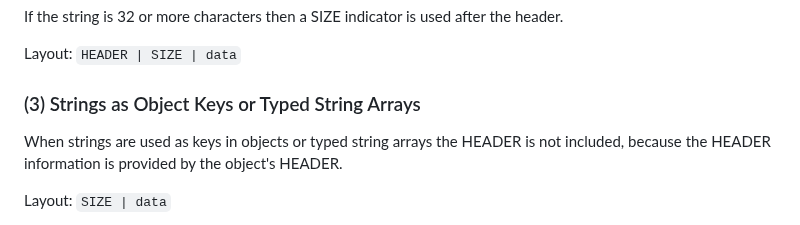
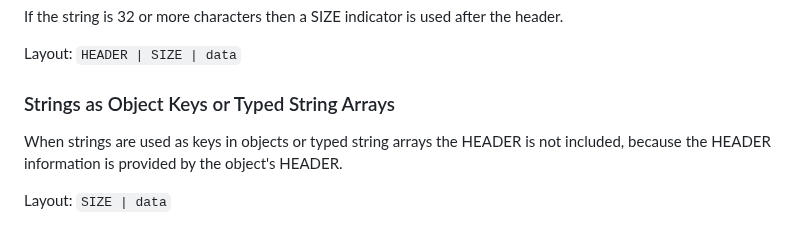
Before and after one commit to beve-org/beve, a Markdown page: README.md, the part around the change. Drawn GitHub-style.

```diff
--- a/README.md
+++ b/README.md
@@ -168,7 +168,7 @@ If the string is 32 or more characters then a SIZE indicator is used after the h
 
 Layout: `HEADER | SIZE | data`
 
-### (3) Strings as Object Keys or Typed String Arrays
+### Strings as Object Keys or Typed String Arrays
 
 When strings are used as keys in objects or typed string arrays the HEADER is not included, because the HEADER information is provided by the object's HEADER.
 
```
